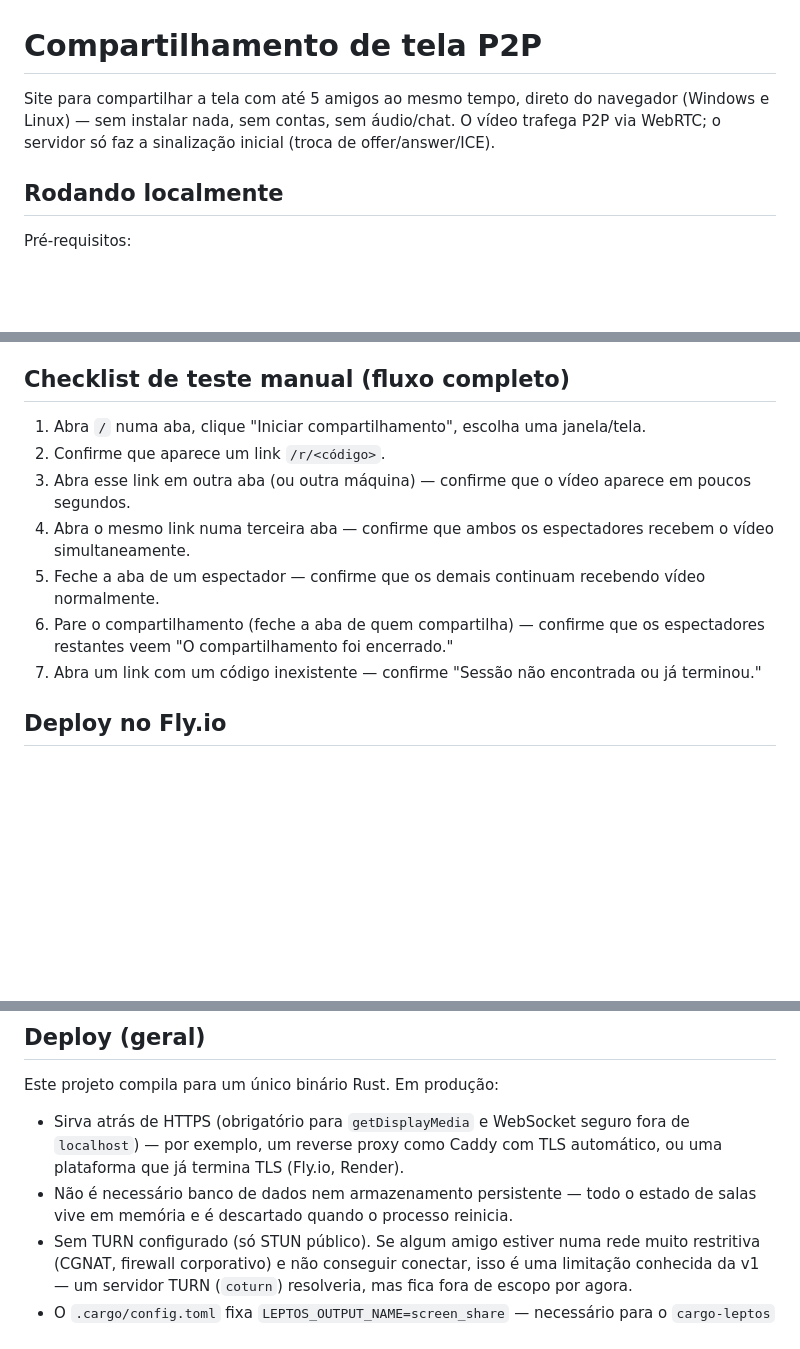
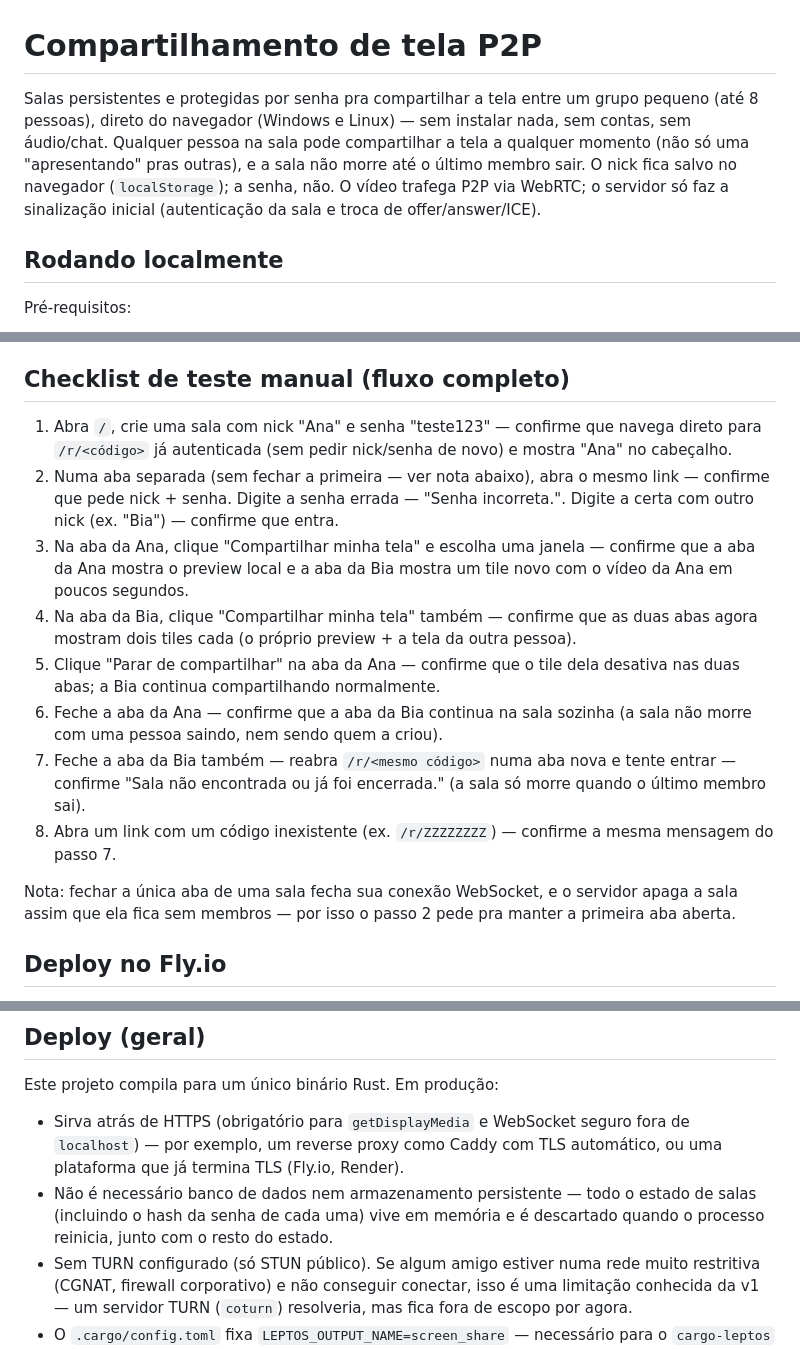
Before and after one commit to hiroshimorowaka/screen-share, a Markdown page: README.md, 3 parts joined by grey strips. Rendered like a GitHub page; blank space fills up the shorter version.

```diff
--- a/README.md
+++ b/README.md
@@ -1,8 +1,13 @@
 # Compartilhamento de tela P2P
 
-Site para compartilhar a tela com até 5 amigos ao mesmo tempo, direto do navegador
-(Windows e Linux) — sem instalar nada, sem contas, sem áudio/chat. O vídeo trafega
-P2P via WebRTC; o servidor só faz a sinalização inicial (troca de offer/answer/ICE).
+Salas persistentes e protegidas por senha pra compartilhar a tela entre um
+grupo pequeno (até 8 pessoas), direto do navegador (Windows e Linux) — sem
+instalar nada, sem contas, sem áudio/chat. Qualquer pessoa na sala pode
+compartilhar a tela a qualquer momento (não só uma "apresentando" pras
+outras), e a sala não morre até o último membro sair. O nick fica salvo no
+navegador (`localStorage`); a senha, não. O vídeo trafega P2P via WebRTC; o
+servidor só faz a sinalização inicial (autenticação da sala e troca de
+offer/answer/ICE).
 
 ## Rodando localmente
 
@@ -29,18 +34,32 @@ são validados manualmente (checklist abaixo).
 
 ## Checklist de teste manual (fluxo completo)
 
-1. Abra `/` numa aba, clique "Iniciar compartilhamento", escolha uma janela/tela.
-2. Confirme que aparece um link `/r/<código>`.
-3. Abra esse link em outra aba (ou outra máquina) — confirme que o vídeo aparece
-   em poucos segundos.
-4. Abra o mesmo link numa terceira aba — confirme que ambos os espectadores
-   recebem o vídeo simultaneamente.
-5. Feche a aba de um espectador — confirme que os demais continuam recebendo
-   vídeo normalmente.
-6. Pare o compartilhamento (feche a aba de quem compartilha) — confirme que os
-   espectadores restantes veem "O compartilhamento foi encerrado."
-7. Abra um link com um código inexistente — confirme "Sessão não encontrada ou
-   já terminou."
+1. Abra `/`, crie uma sala com nick "Ana" e senha "teste123" — confirme que
+   navega direto para `/r/<código>` já autenticada (sem pedir nick/senha de
+   novo) e mostra "Ana" no cabeçalho.
+2. Numa aba separada (sem fechar a primeira — ver nota abaixo), abra o mesmo
+   link — confirme que pede nick + senha. Digite a senha errada — "Senha
+   incorreta.". Digite a certa com outro nick (ex. "Bia") — confirme que
+   entra.
+3. Na aba da Ana, clique "Compartilhar minha tela" e escolha uma janela —
+   confirme que a aba da Ana mostra o preview local e a aba da Bia mostra um
+   tile novo com o vídeo da Ana em poucos segundos.
+4. Na aba da Bia, clique "Compartilhar minha tela" também — confirme que as
+   duas abas agora mostram dois tiles cada (o próprio preview + a tela da
+   outra pessoa).
+5. Clique "Parar de compartilhar" na aba da Ana — confirme que o tile dela
+   desativa nas duas abas; a Bia continua compartilhando normalmente.
+6. Feche a aba da Ana — confirme que a aba da Bia continua na sala sozinha
+   (a sala não morre com uma pessoa saindo, nem sendo quem a criou).
+7. Feche a aba da Bia também — reabra `/r/<mesmo código>` numa aba nova e
+   tente entrar — confirme "Sala não encontrada ou já foi encerrada." (a
+   sala só morre quando o último membro sai).
+8. Abra um link com um código inexistente (ex. `/r/ZZZZZZZZ`) — confirme a
+   mesma mensagem do passo 7.
+
+Nota: fechar a única aba de uma sala fecha sua conexão WebSocket, e o
+servidor apaga a sala assim que ela fica sem membros — por isso o passo 2
+pede pra manter a primeira aba aberta.
 
 ## Deploy no Fly.io
 
@@ -88,7 +107,8 @@ Este projeto compila para um único binário Rust. Em produção:
   fora de `localhost`) — por exemplo, um reverse proxy como Caddy com TLS
   automático, ou uma plataforma que já termina TLS (Fly.io, Render).
 - Não é necessário banco de dados nem armazenamento persistente — todo o
-  estado de salas vive em memória e é descartado quando o processo reinicia.
+  estado de salas (incluindo o hash da senha de cada uma) vive em memória e
+  é descartado quando o processo reinicia, junto com o resto do estado.
 - Sem TURN configurado (só STUN público). Se algum amigo estiver numa rede
   muito restritiva (CGNAT, firewall corporativo) e não conseguir conectar,
   isso é uma limitação conhecida da v1 — um servidor TURN (`coturn`) resolveria,
```
Also changed, not shown: CLAUDE.md (+32 -22 lines).
